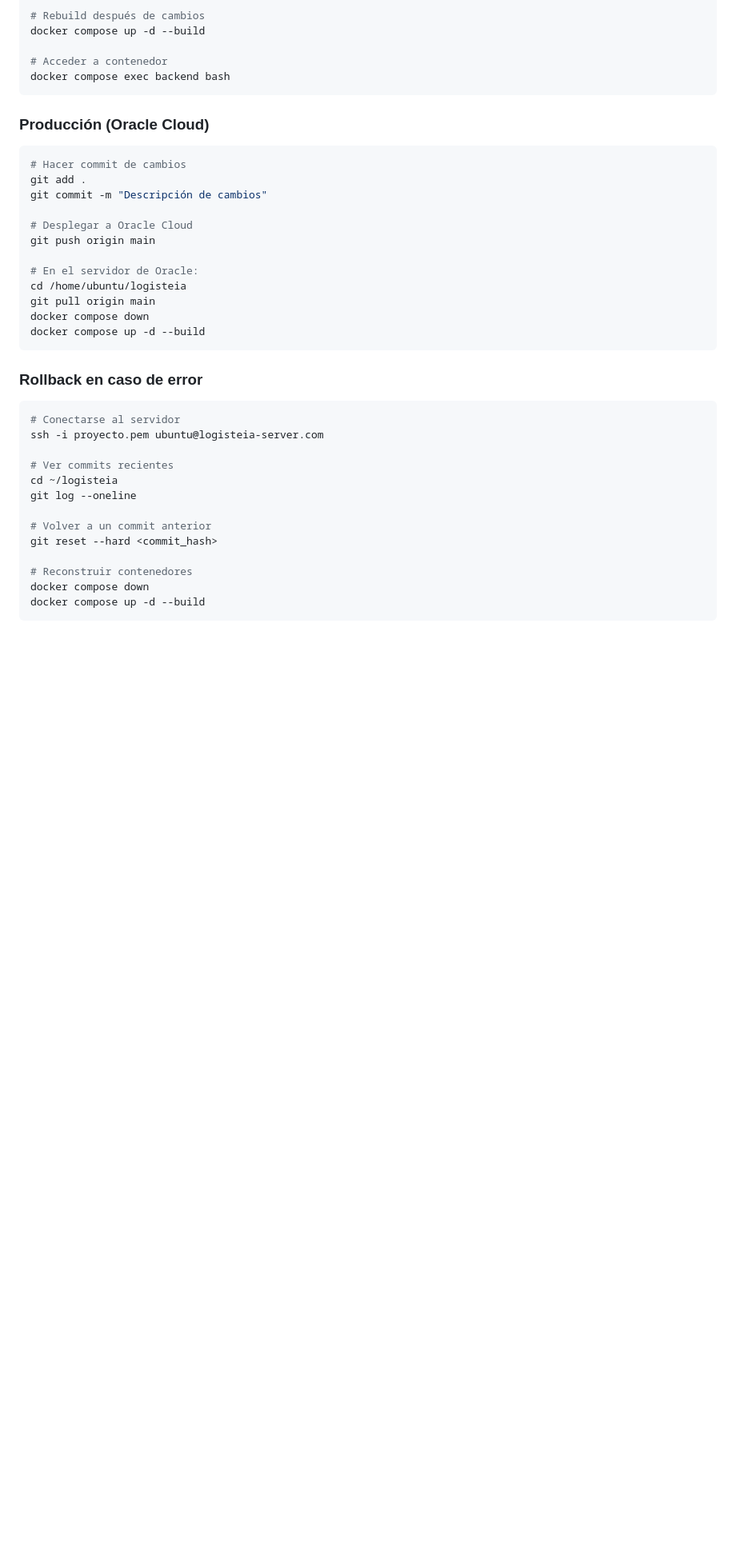
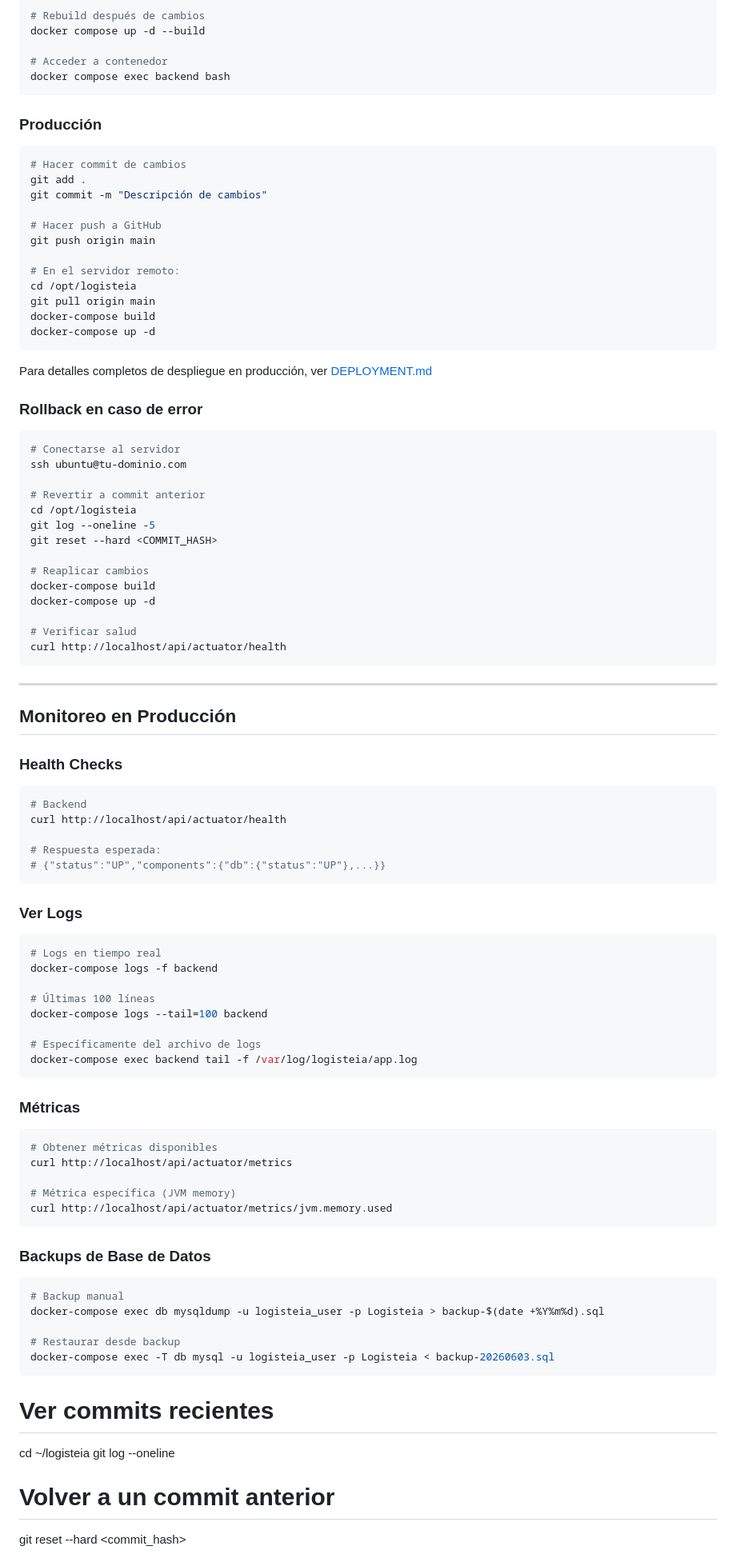
Before and after one commit to Alvaro-am06/logisteia, a Markdown page: doc/manual_programador.md, the part around the change. Shown at 80% size. Rendered like a GitHub page; blank space fills up the shorter version.

Commit message:
docs: Update programmer manual deployment section for production readiness
- Update production deployment workflow (generic, not Oracle-specific)
- Change from 'git push origin main' to 'manual pull' on servers
- Add comprehensive health check procedures
- Add monitoring section with curl examples
- Add metrics collection endpoints
- Add database backup/restore procedures
- Add rollback procedures with git reset
- Reference DEPLOYMENT.md for complete production guide
- Remove Oracle Cloud specific references

````diff
--- a/doc/manual_programador.md
+++ b/doc/manual_programador.md
@@ -729,28 +729,90 @@ docker compose up -d --build
 docker compose exec backend bash
 ```
 
-### Producción (Oracle Cloud)
+### Producción
 
 ```bash
 # Hacer commit de cambios
 git add .
 git commit -m "Descripción de cambios"
 
-# Desplegar a Oracle Cloud
+# Hacer push a GitHub
 git push origin main
 
-# En el servidor de Oracle:
-cd /home/ubuntu/logisteia
+# En el servidor remoto:
+cd /opt/logisteia
 git pull origin main
-docker compose down
-docker compose up -d --build
+docker-compose build
+docker-compose up -d
 ```
+
+Para detalles completos de despliegue en producción, ver [DEPLOYMENT.md](../DEPLOYMENT.md)
 
 ### Rollback en caso de error
 
 ```bash
 # Conectarse al servidor
-ssh -i proyecto.pem ubuntu@logisteia-server.com
+ssh ubuntu@tu-dominio.com
+
+# Revertir a commit anterior
+cd /opt/logisteia
+git log --oneline -5
+git reset --hard <COMMIT_HASH>
+
+# Reaplicar cambios
+docker-compose build
+docker-compose up -d
+
+# Verificar salud
+curl http://localhost/api/actuator/health
+```
+
+---
+
+## Monitoreo en Producción
+
+### Health Checks
+
+```bash
+# Backend
+curl http://localhost/api/actuator/health
+
+# Respuesta esperada:
+# {"status":"UP","components":{"db":{"status":"UP"},...}}
+```
+
+### Ver Logs
+
+```bash
+# Logs en tiempo real
+docker-compose logs -f backend
+
+# Últimas 100 líneas
+docker-compose logs --tail=100 backend
+
+# Específicamente del archivo de logs
+docker-compose exec backend tail -f /var/log/logisteia/app.log
+```
+
+### Métricas
+
+```bash
+# Obtener métricas disponibles
+curl http://localhost/api/actuator/metrics
+
+# Métrica específica (JVM memory)
+curl http://localhost/api/actuator/metrics/jvm.memory.used
+```
+
+### Backups de Base de Datos
+
+```bash
+# Backup manual
+docker-compose exec db mysqldump -u logisteia_user -p Logisteia > backup-$(date +%Y%m%d).sql
+
+# Restaurar desde backup
+docker-compose exec -T db mysql -u logisteia_user -p Logisteia < backup-20260603.sql
+```
 
 # Ver commits recientes
 cd ~/logisteia
````
